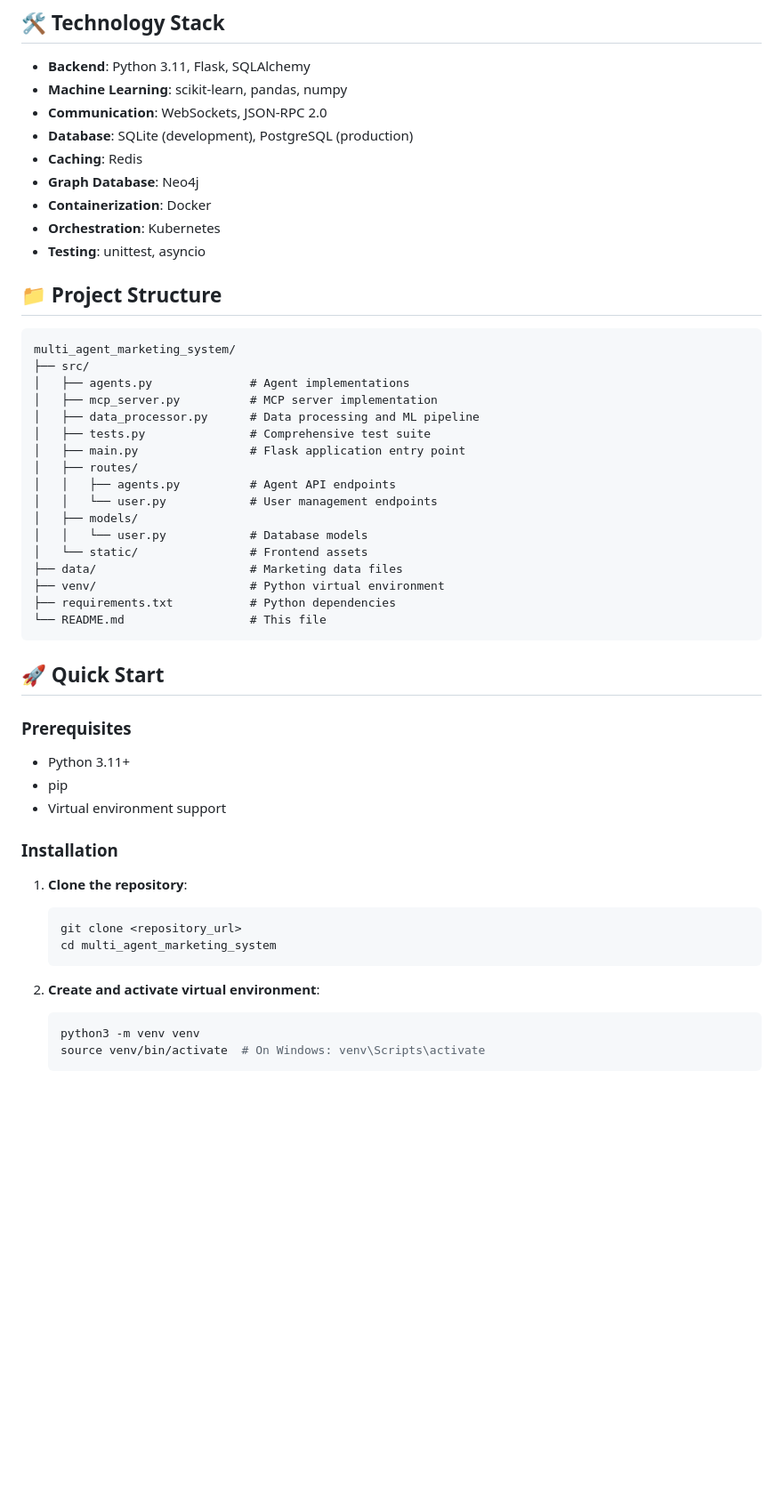
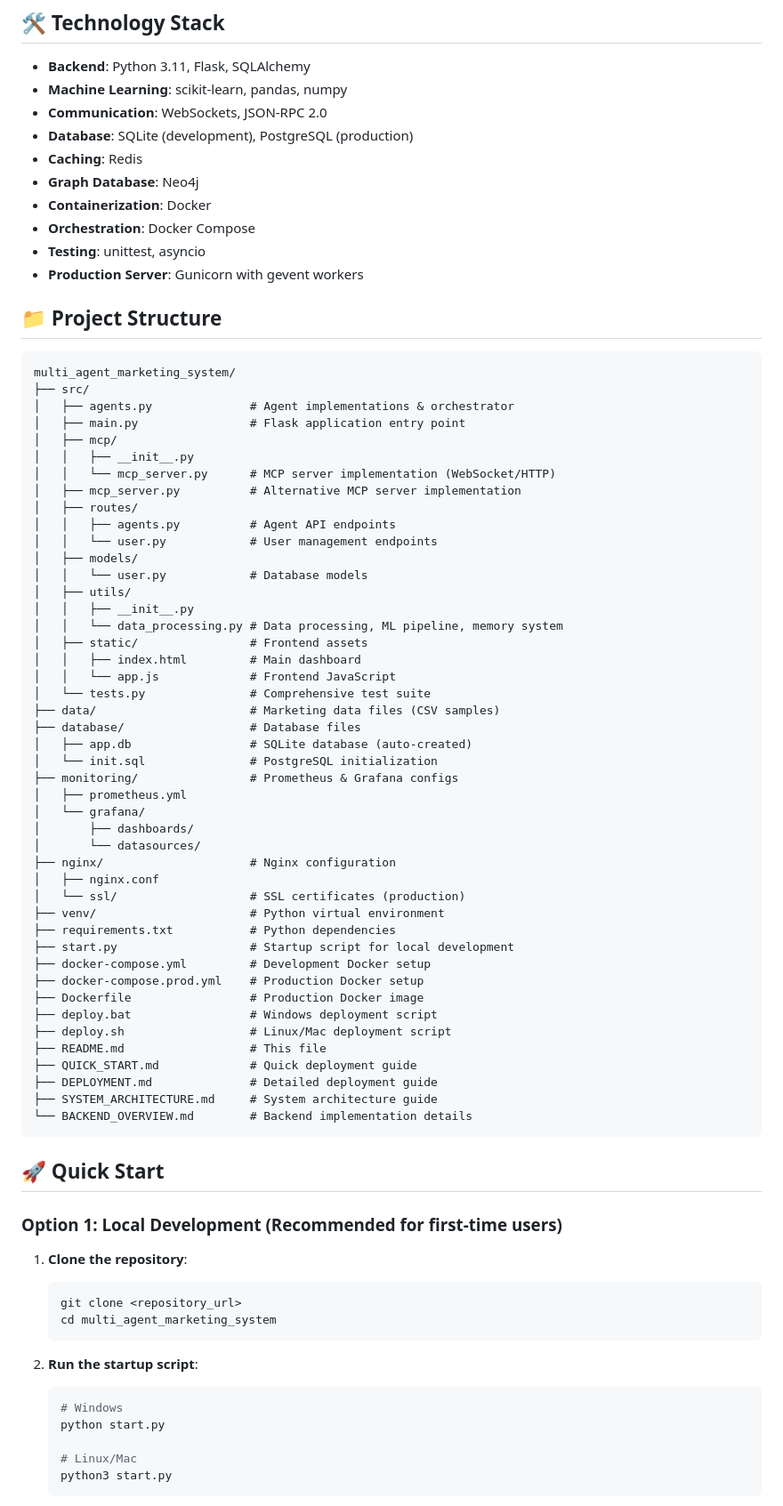
Before and after one commit to Sampath2439/PurpleMerit, a Markdown page: README.md, the part around one of its changes. Shown at 89% size. Rendered like a GitHub page; blank space fills up the shorter version.

````diff
--- a/README.md
+++ b/README.md
@@ -51,39 +51,63 @@ The system follows a microservices architecture with the following key component
 - **Caching**: Redis
 - **Graph Database**: Neo4j
 - **Containerization**: Docker
-- **Orchestration**: Kubernetes
+- **Orchestration**: Docker Compose
 - **Testing**: unittest, asyncio
+- **Production Server**: Gunicorn with gevent workers
 
 ## 📁 Project Structure
 
 ```
 multi_agent_marketing_system/
 ├── src/
-│   ├── agents.py              # Agent implementations
-│   ├── mcp_server.py          # MCP server implementation
-│   ├── data_processor.py      # Data processing and ML pipeline
-│   ├── tests.py               # Comprehensive test suite
+│   ├── agents.py              # Agent implementations & orchestrator
 │   ├── main.py                # Flask application entry point
+│   ├── mcp/
+│   │   ├── __init__.py
+│   │   └── mcp_server.py      # MCP server implementation (WebSocket/HTTP)
+│   ├── mcp_server.py          # Alternative MCP server implementation
 │   ├── routes/
 │   │   ├── agents.py          # Agent API endpoints
 │   │   └── user.py            # User management endpoints
 │   ├── models/
 │   │   └── user.py            # Database models
-│   └── static/                # Frontend assets
-├── data/                      # Marketing data files
+│   ├── utils/
+│   │   ├── __init__.py
+│   │   └── data_processing.py # Data processing, ML pipeline, memory system
+│   ├── static/                # Frontend assets
+│   │   ├── index.html         # Main dashboard
+│   │   └── app.js             # Frontend JavaScript
+│   └── tests.py               # Comprehensive test suite
+├── data/                      # Marketing data files (CSV samples)
+├── database/                  # Database files
+│   ├── app.db                 # SQLite database (auto-created)
+│   └── init.sql               # PostgreSQL initialization
+├── monitoring/                # Prometheus & Grafana configs
+│   ├── prometheus.yml
+│   └── grafana/
+│       ├── dashboards/
+│       └── datasources/
+├── nginx/                     # Nginx configuration
+│   ├── nginx.conf
+│   └── ssl/                   # SSL certificates (production)
 ├── venv/                      # Python virtual environment
 ├── requirements.txt           # Python dependencies
-└── README.md                  # This file
+├── start.py                   # Startup script for local development
+├── docker-compose.yml         # Development Docker setup
+├── docker-compose.prod.yml    # Production Docker setup
+├── Dockerfile                 # Production Docker image
+├── deploy.bat                 # Windows deployment script
+├── deploy.sh                  # Linux/Mac deployment script
+├── README.md                  # This file
+├── QUICK_START.md             # Quick deployment guide
+├── DEPLOYMENT.md              # Detailed deployment guide
+├── SYSTEM_ARCHITECTURE.md     # System architecture guide
+└── BACKEND_OVERVIEW.md        # Backend implementation details
 ```
 
 ## 🚀 Quick Start
 
-### Prerequisites
-- Python 3.11+
-- pip
-- Virtual environment support
-
-### Installation
+### Option 1: Local Development (Recommended for first-time users)
 
 1. **Clone the repository**:
    ```bash
@@ -91,9 +115,12 @@ multi_agent_marketing_system/
    cd multi_agent_marketing_system
    ```
 
-2. **Create and activate virtual environment**:
+2. **Run the startup script**:
    ```bash
-   python3 -m venv venv
-   source venv/bin/activate  # On Windows: venv\Scripts\activate
+   # Windows
+   python start.py
+
+   # Linux/Mac
+   python3 start.py
    ```
 
````
Also changed, not shown: other parts of README.md (+90 -49 lines).
